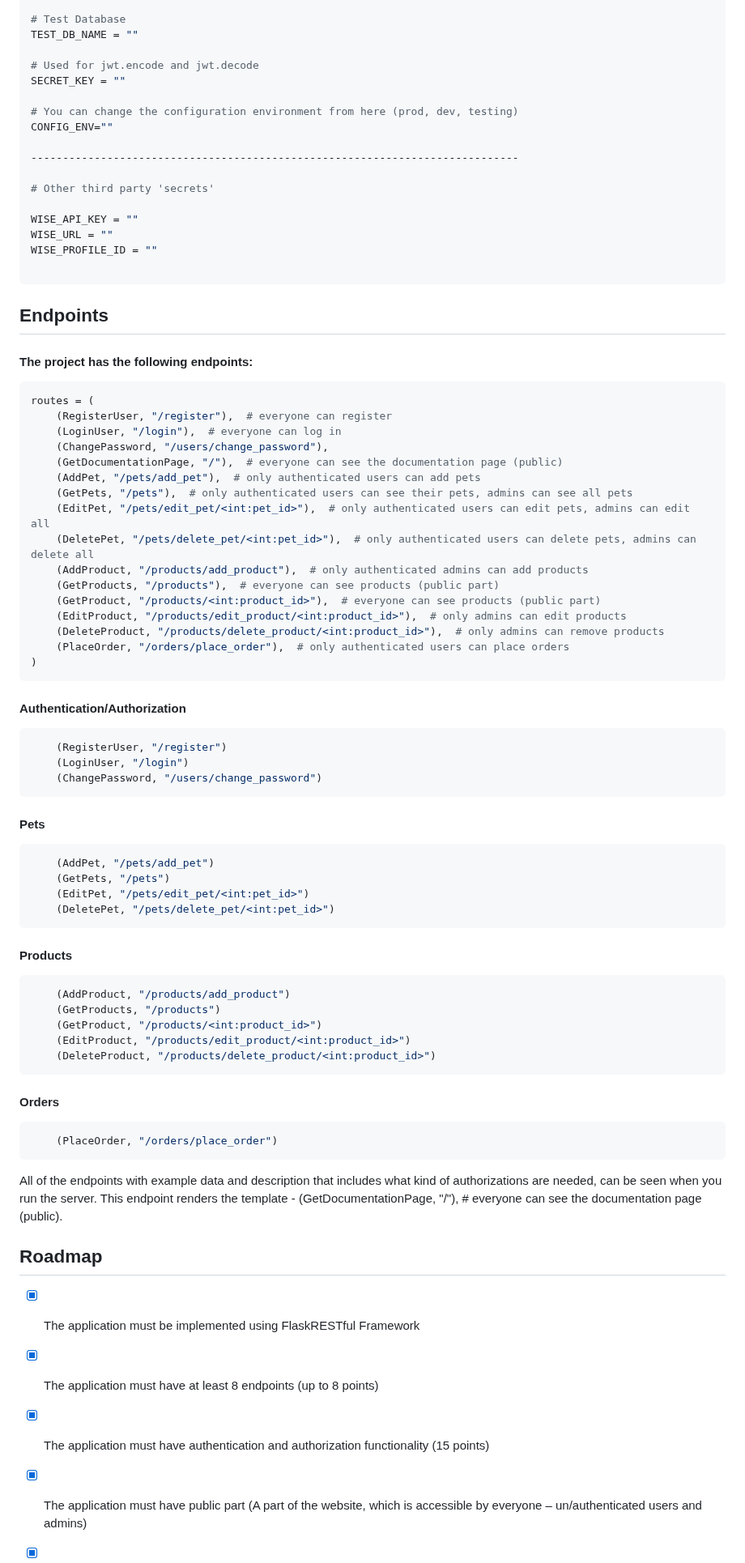
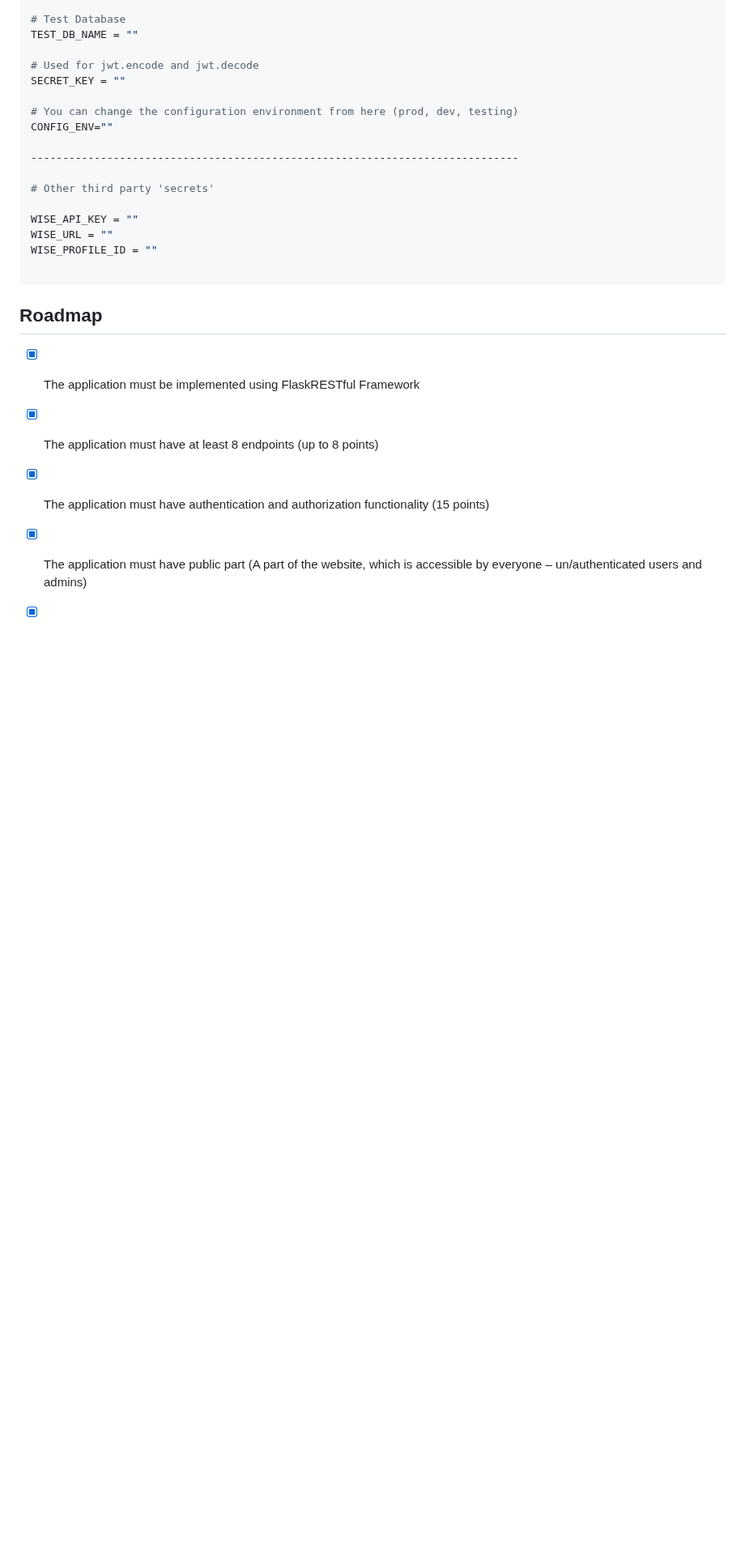
Before and after one commit to elly2chan/flask-pet-care-project, a Markdown page: README.md, the part around one of its changes. Shown at 81% size. GitHub-like rendering; blank space fills up the shorter version.

````diff
--- a/README.md
+++ b/README.md
@@ -97,66 +98,6 @@ WISE_PROFILE_ID = ""
 
 ```
 
-<!-- ENDPOINTS -->
-## Endpoints
-
-<h4>The project has the following endpoints:</h4>
-
-```python
-routes = (
-    (RegisterUser, "/register"),  # everyone can register
-    (LoginUser, "/login"),  # everyone can log in
-    (ChangePassword, "/users/change_password"),
-    (GetDocumentationPage, "/"),  # everyone can see the documentation page (public)
-    (AddPet, "/pets/add_pet"),  # only authenticated users can add pets
-    (GetPets, "/pets"),  # only authenticated users can see their pets, admins can see all pets
-    (EditPet, "/pets/edit_pet/<int:pet_id>"),  # only authenticated users can edit pets, admins can edit all
-    (DeletePet, "/pets/delete_pet/<int:pet_id>"),  # only authenticated users can delete pets, admins can delete all
-    (AddProduct, "/products/add_product"),  # only authenticated admins can add products
-    (GetProducts, "/products"),  # everyone can see products (public part)
-    (GetProduct, "/products/<int:product_id>"),  # everyone can see products (public part)
-    (EditProduct, "/products/edit_product/<int:product_id>"),  # only admins can edit products
-    (DeleteProduct, "/products/delete_product/<int:product_id>"),  # only admins can remove products
-    (PlaceOrder, "/orders/place_order"),  # only authenticated users can place orders
-)
-```
-
-<h4>Authentication/Authorization</h4>
-
-```python
-    (RegisterUser, "/register")
-    (LoginUser, "/login")
-    (ChangePassword, "/users/change_password")
-```
-
-<h4>Pets</h4>
-
-```python
-    (AddPet, "/pets/add_pet")
-    (GetPets, "/pets")
-    (EditPet, "/pets/edit_pet/<int:pet_id>")
-    (DeletePet, "/pets/delete_pet/<int:pet_id>")
-```
-
-<h4>Products</h4>
-
-```python
-    (AddProduct, "/products/add_product")
-    (GetProducts, "/products")
-    (GetProduct, "/products/<int:product_id>")
-    (EditProduct, "/products/edit_product/<int:product_id>")
-    (DeleteProduct, "/products/delete_product/<int:product_id>")
-```
-
-<h4>Orders</h4>
-
-```python
-    (PlaceOrder, "/orders/place_order")
-```
-
-All of the endpoints with example data and description that includes what kind of authorizations are needed, can be seen when you run the server.
-This endpoint renders the template - (GetDocumentationPage, "/"),  # everyone can see the documentation page (public).
-
 
 <!-- ROADMAP -->
 ## Roadmap
````
Also changed, not shown: other parts of README.md (+7 -13 lines).
